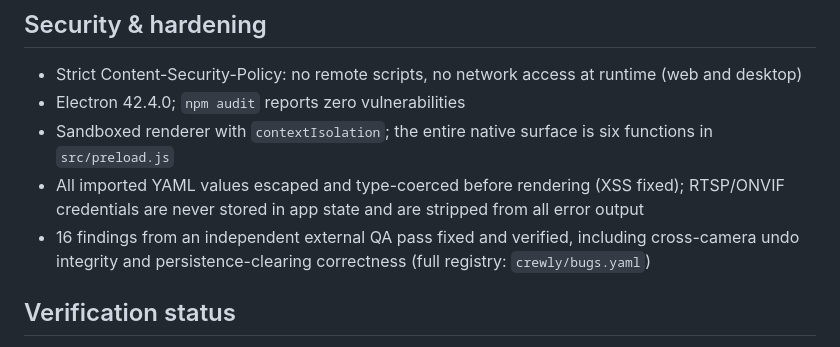
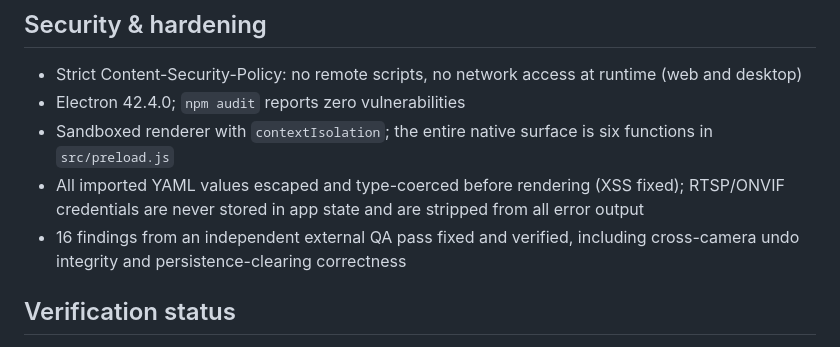
Before and after one commit to mbumpus/Dinghy, a Markdown page: RELEASE_NOTES.md, the part around the change. Rendered like a GitHub page.

```diff
--- a/RELEASE_NOTES.md
+++ b/RELEASE_NOTES.md
@@ -26,7 +26,7 @@
 - Electron 42.4.0; `npm audit` reports zero vulnerabilities
 - Sandboxed renderer with `contextIsolation`; the entire native surface is six functions in `src/preload.js`
 - All imported YAML values escaped and type-coerced before rendering (XSS fixed); RTSP/ONVIF credentials are never stored in app state and are stripped from all error output
-- 16 findings from an independent external QA pass fixed and verified, including cross-camera undo integrity and persistence-clearing correctness (full registry: `crewly/bugs.yaml`)
+- 16 findings from an independent external QA pass fixed and verified, including cross-camera undo integrity and persistence-clearing correctness
 
 ## Verification status
 - **macOS build verified** (Dinghy-0.4.0 DMG)
```
Also changed, not shown: README.md (+2 -2 lines).
